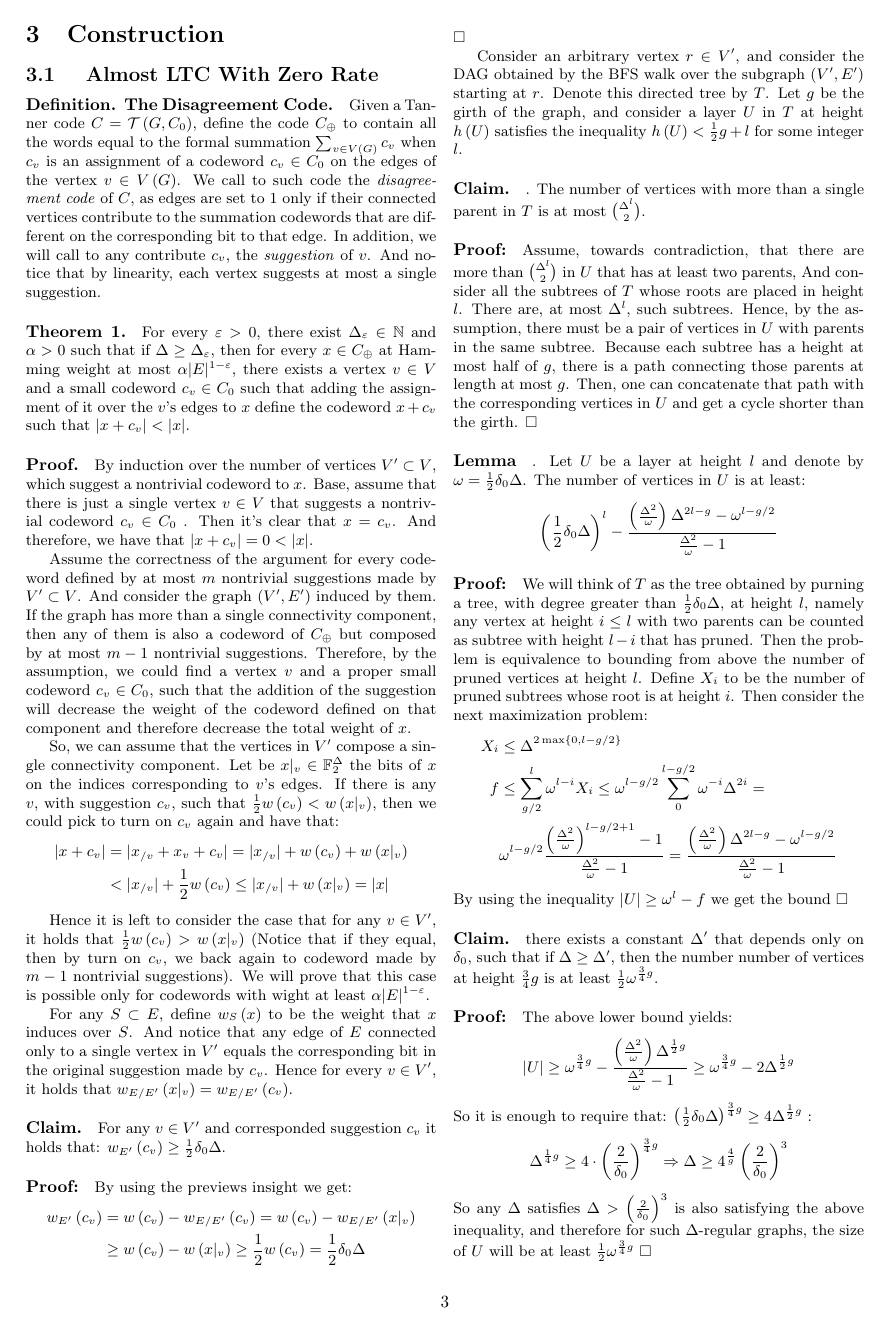
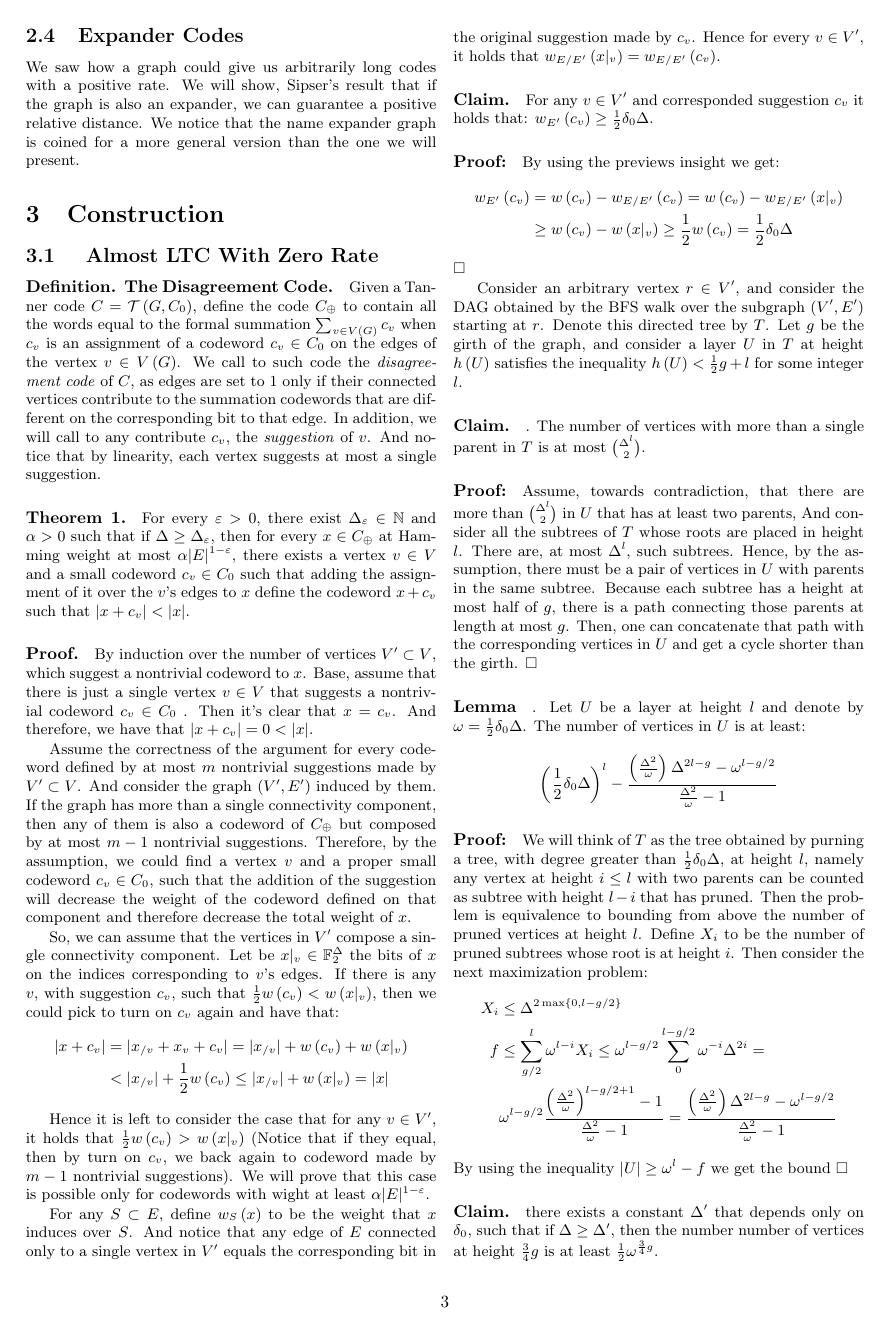
Before and after one commit to dudupo/Academic, a LaTeX document (projects/NLTES_project/ldpc_ltc.tex): page 3 of 6. The pictures show the PDF file projects/pdfs/ldpc_ltc.pdf that the author committed with the source.

Commit message:
compiling -Wed Nov  2 10:52:33 AM IST 2022

```diff
--- a/projects/NLTES_project/ldpc_ltc.tex
+++ b/projects/NLTES_project/ldpc_ltc.tex
@@ -125,6 +125,8 @@ It's also worth mentioning that the first construction of good classical codes,
     \dim C & \ge \frac{1}{2}n\Delta - \left( 1-\rho \right)\Delta n = \frac{1}{2}n\Delta\left( 2\rho - 1 \right)
   \end{split}
 \end{equation*} Clearly, any small code with rate $> \frac{1}{2}$ will yield a code with an asymptotically positive rate $\square$
+\subsection{Expander Codes}
+We saw how a graph could give us arbitrarily long codes with a positive rate. We will show, Sipser's result that if the graph is also an expander, we can guarantee a positive relative distance. We notice that the name expander graph is coined for a more general version than the one we will present.
   \section{Construction}
 \subsection{ Almost LTC With Zero Rate}
 \paragraph{Definition. The Disagreement Code.} Given a Tanner code $C = \Tann$, define the code $C_{\oplus}$ to contain all the words equal to the formal summation $ \sum_{v \in V\left( G \right)} {c_{v} }$ when $c_{v}$ is an assignment of a codeword $ c_{v} \in C_0 $  on the edges of the vertex $ v \in V\left( G \right)$.
```
Also changed, not shown: projects/pdfs/ldpc_ltc.pdf.
